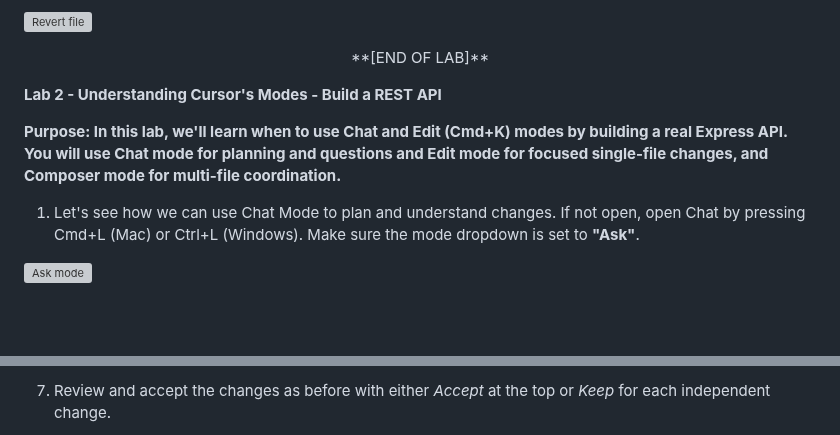
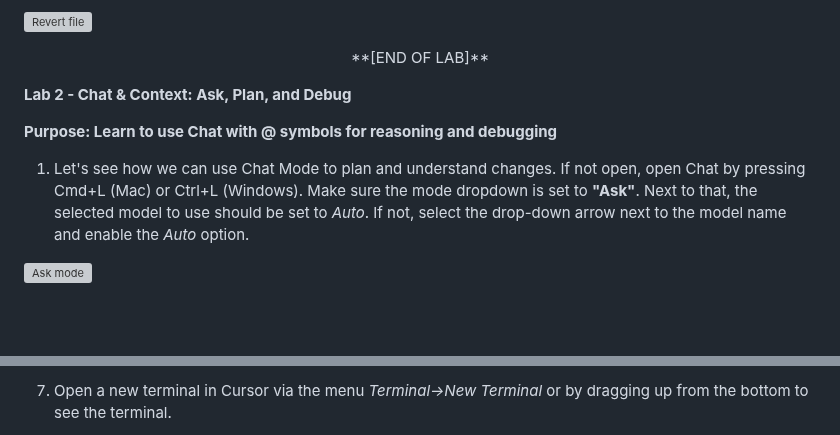
Before and after one commit to skillrepos/cursor, a Markdown page: labs.md, 2 parts joined by grey strips. Rendered like a GitHub page; grey boxes are pictures that could not be loaded.

```diff
--- a/labs.md
+++ b/labs.md
@@ -98,11 +98,13 @@ Cursor should suggest the remaining parameters like `req, res` or similar. Press
 </p>
 </br></br>
 
-**Lab 2 - Understanding Cursor's Modes - Build a REST API**
 
-**Purpose: In this lab, we'll learn when to use Chat and Edit (Cmd+K) modes by building a real Express API. You will use Chat mode for planning and questions and Edit mode for focused single-file changes, and Composer mode for multi-file coordination.**
 
-1. Let's see how we can use Chat Mode to plan and understand changes. If not open, open Chat by pressing Cmd+L (Mac) or Ctrl+L (Windows). Make sure the mode dropdown is set to **"Ask"**.
+**Lab 2 - Chat & Context: Ask, Plan, and Debug**
+
+**Purpose: Learn to use Chat with @ symbols for reasoning and debugging**
+
+1. Let's see how we can use Chat Mode to plan and understand changes. If not open, open Chat by pressing Cmd+L (Mac) or Ctrl+L (Windows). Make sure the mode dropdown is set to **"Ask"**. Next to that, the selected model to use should be set to *Auto*.  If not, select the drop-down arrow next to the model name and enable the *Auto* option.
 
 ![Ask mode](./images/cursor4.png?raw=true "Ask mode")
 
@@ -167,5 +175,5 @@ Return proper JSON error responses with status codes
 
 <br><br>
 
-7. Review and accept the changes as before with either *Accept* at the top or *Keep* for each independent change.
+7. Open a new terminal in Cursor via the menu *Terminal->New Terminal* or by dragging up from the bottom to see the terminal.
 
```
Also changed, not shown: other parts of labs.md (+44 -16 lines).
